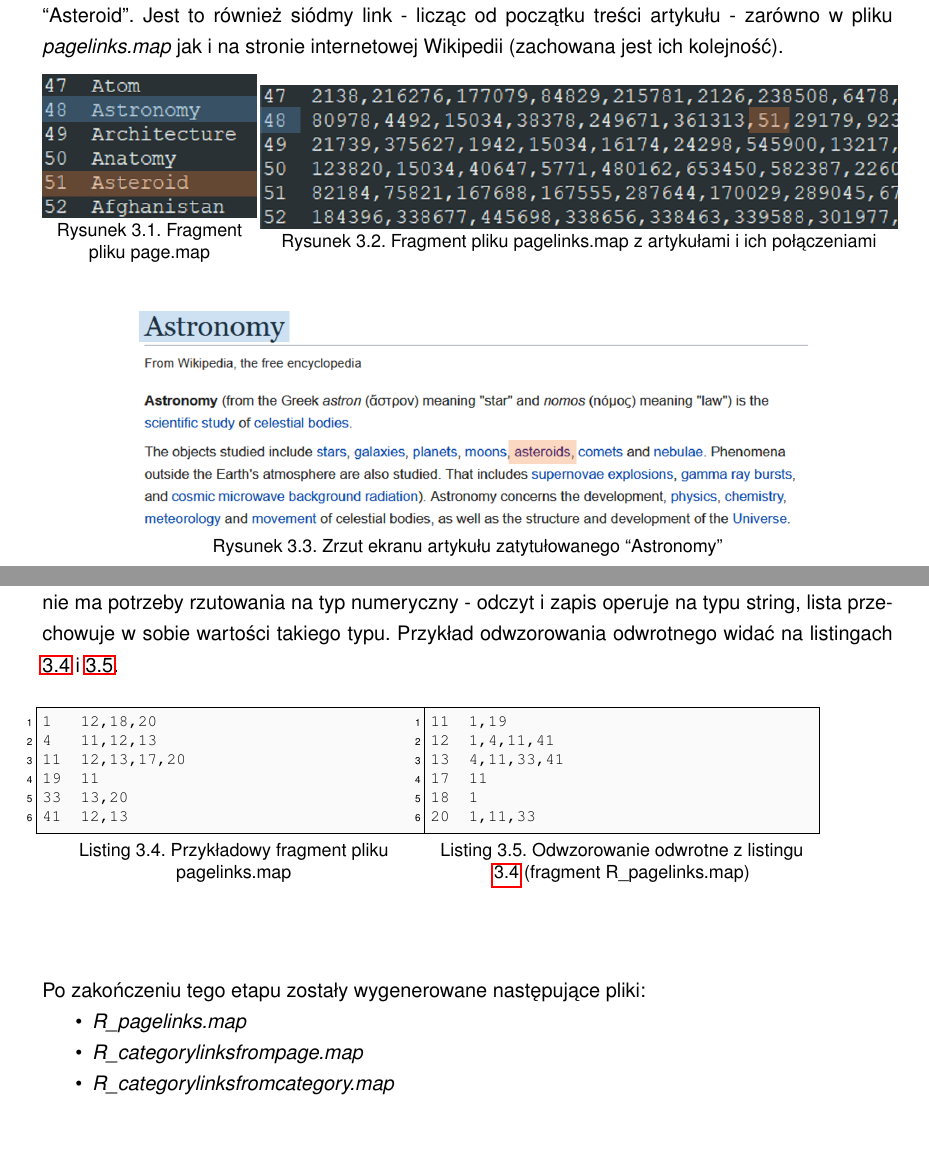
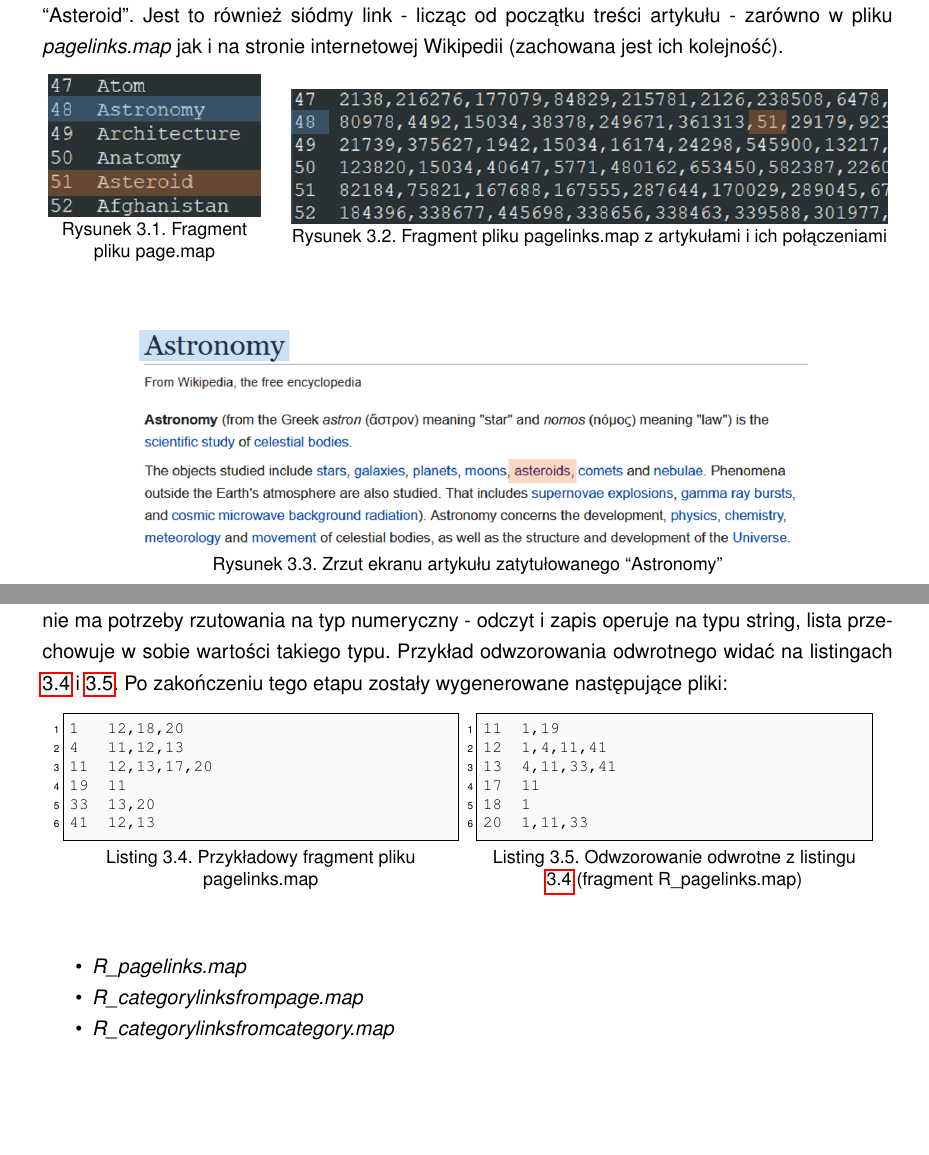
Before and after one commit to wikitools/thesis, a LaTeX thesis (praca.tex, which reads rozdzialy/3_dane/3_parsowanie.tex, rozdzialy/3_dane/4_struktura.tex): two parts of pages 16 and 17 of 42, joined at a grey line, cut so that both start at the same text. Compiled offline with pdfLaTeX.

Commit message:
centering & spaces

```diff
--- a/rozdzialy/3_dane/3_parsowanie.tex
+++ b/rozdzialy/3_dane/3_parsowanie.tex
@@ -29,16 +29,19 @@ Po wykonaniu wymienionych przekształceń otrzymywane jest 5 nowych plików (ozn
 Przykład zastosowanych struktur w plikach zawierających tytuły stron ilustruje Rysunek \ref{fig:page-map}, a w plikach połączeń Rysunek \ref{fig:pagelinks-map}. Widoczne dane zostały stworzone na podstawie Wikipedii \textit{simplewiki} w dniu 20 października 2019 r. Kolorem niebieskim oznaczony został artykuł o ID 48 zatytułowany ``Astronomy''. Wśród jego połączeń do innych artykułów znajduje się oznaczony na pomarańczowo artykuł o ID 51. Jest to strona o nazwie ``Asteroid''. Rysunek \ref{fig:astronomy} to wycinek ekranu prezentujący artykuł ``Astronomy'' w Wikipedii \textit{simplewiki}. Data wykonania tego zrzutu ekranu to 24 października 2019 r. Można zauważyć, że jednym z jego odnośników to faktycznie artykuł ``Asteroid''. Jest to również siódmy link - licząc od początku treści artykułu - zarówno w pliku \textit{pagelinks.map} jak i na stronie internetowej Wikipedii (zachowana jest ich kolejność).
 
 \begin{figure}[!h]
-    \begin{minipage}[c]{0.2518115\linewidth}
+	\begin{center}
+    \begin{minipage}[c]{0.25\linewidth}
         \includegraphics[width=\linewidth]{\chapterPath/img/page_map.png}
         \caption{\small Fragment pliku page.map}
         \label{fig:page-map}
     \end{minipage}
-    \begin{minipage}[c]{0.7481884\linewidth}
+    \hspace{1em}
+    \begin{minipage}[c]{0.7\linewidth}
         \includegraphics[width=\linewidth]{\chapterPath/img/pagelinks_map.png}
         \caption{\small Fragment pliku pagelinks.map z artykułami i ich połączeniami}
         \label{fig:pagelinks-map}
     \end{minipage}
+	\end{center}
 \end{figure}
 
 \img{\chapterPath/img/astronomy.png}{Zrzut ekranu artykułu zatytułowanego ``Astronomy''}{astronomy}{0.8}
--- a/rozdzialy/3_dane/4_struktura.tex
+++ b/rozdzialy/3_dane/4_struktura.tex
@@ -53,9 +54,10 @@ Klucz w słowniku to ID Wikipedii danego artykułu lub kategorii (w zależności
 18  1
 20  1,11,33
 \end{lstlisting}
-    \end{minipage}
+\end{minipage}
+\end{center}
 \end{figure}
-\end{center}Po zakończeniu tego etapu zostały wygenerowane następujące pliki:
+Po zakończeniu tego etapu zostały wygenerowane następujące pliki:
 \begin{itemize}
     \item \textit{R\_pagelinks.map}
     \item \textit{R\_categorylinksfrompage.map}
```
Also changed, not shown: rozdzialy/3_dane/4_struktura.tex (3 more changed lines).
